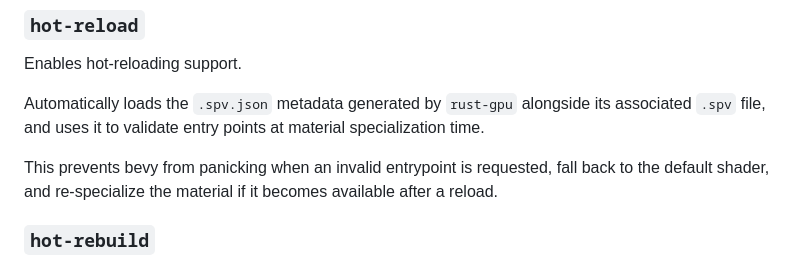
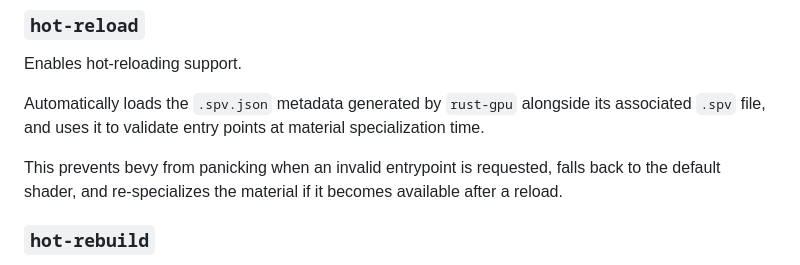
Before and after one commit to Bevy-Rust-GPU/bevy-rust-gpu, a Markdown page: README.md, the part around the change. Rendered like a GitHub page.

```diff
--- a/README.md
+++ b/README.md
@@ -38,8 +38,8 @@ Enables hot-reloading support.
 Automatically loads the `.spv.json` metadata generated by `rust-gpu` alongside its associated `.spv` file,
 and uses it to validate entry points at material specialization time.
 
-This prevents bevy from panicking when an invalid entrypoint is requested, fall back to the default shader,
-and re-specialize the material if it becomes available after a reload.
+This prevents bevy from panicking when an invalid entrypoint is requested, falls back to the default shader,
+and re-specializes the material if it becomes available after a reload.
 
 ### `hot-rebuild`
 
```
